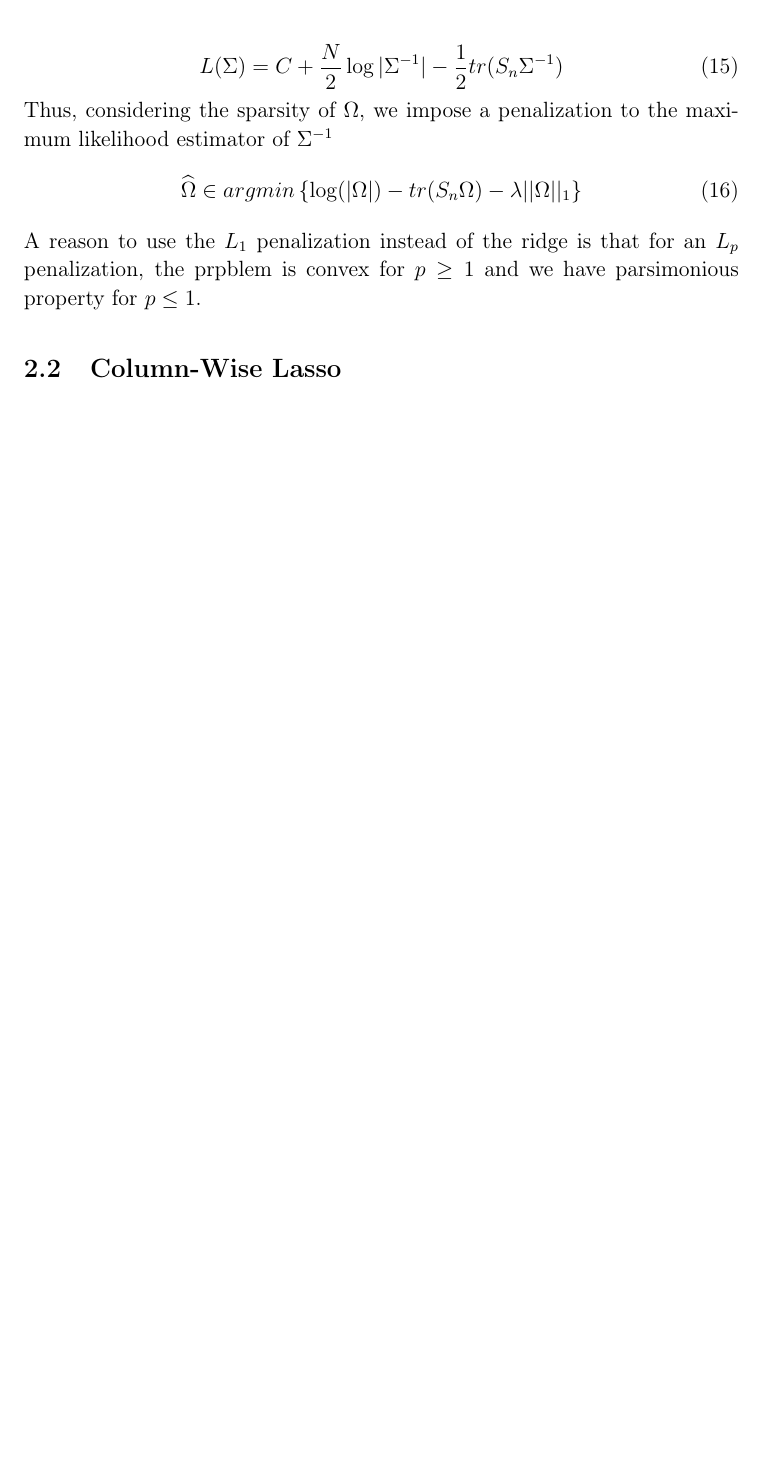
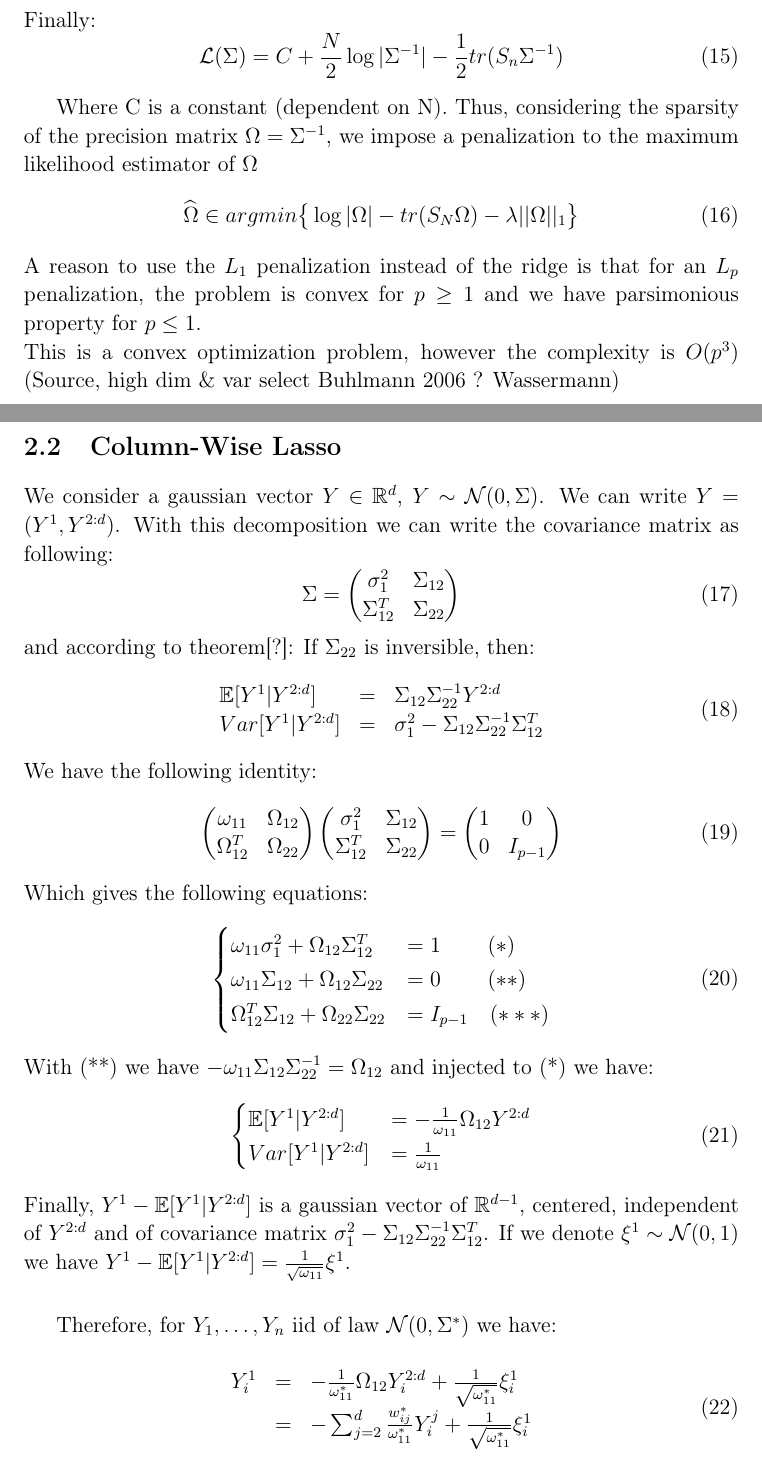
Before and after one commit to mehdisebbar/kl-aggregation, a LaTeX document (ObjectifsThese/phdOverview.tex): part of page 6 of 6 before the commit and two parts of pages 6 and 7 of 8 after it, the two joined at a grey line, cut at the place of the change, the shorter picture padded with empty space. Compiled offline with pdfLaTeX.

Commit message:
beaucoup

```diff
--- a/ObjectifsThese/phdOverview.tex
+++ b/ObjectifsThese/phdOverview.tex
@@ -55,6 +55,9 @@
 \def\bPi{\boldsymbol\Pi}
 \def\bX{\boldsymbol X}
 \def\bx{\boldsymbol x}
+\def\bbeta{\boldsymbol \beta}
+\def\bY{\boldsymbol Y}
+\def\bxi{\boldsymbol \xi}
 
 \def\ci{\perp\!\!\!\perp}
 
@@ -212,10 +212,76 @@ The log-likelihood, with $\mu=0$ is given by:
 \begin{equation}
-L(\Sigma)=C
-+\frac{N}{2}\log|\Sigma^{-1}|-\frac{1}{2} tr(S_n\Sigma^{-1})
+\sum_{n=1}^N x_n^T\Sigma^{*,-1}x_n=tr\big(\sum_{n=1}^N x_n^T\Sigma^{*,-1}x_n\big)=tr\Big(\big[\sum_{n=1}^N x_n^Tx_n\big]\Sigma^{*,-1}\Big)=tr(S_N\Sigma^*)
 \end{equation}
-Thus, considering the sparsity of $\Omega$, we impose a penalization to the maximum likelihood estimator of $\Sigma^{-1}$
+Where $S_N$ is the empirical covariance matrix. We can replace that in the log-likelihood expression:
 \begin{equation}
-\hat\Omega\in argmin\left\{ \log(|\Omega|)-tr(S_n\Omega)-\lambda||\Omega||_1   \right\}
+\mathcal{L}(\Sigma)=-\frac{dN}{2}\log 2\pi - \frac{N}{2}\sum_{n=1}^N\log |\Sigma^*|- \frac{1}{2}tr(S_N\Sigma^*)
 \end{equation}
-A reason to use the $L_1$ penalization instead of the ridge is that for an $L_p$ penalization, the prpblem is convex for $p\geq 1$ and we have parsimonious property for $p\leq 1$.
+Finally:
+\begin{equation}
+\mathcal{L}(\Sigma)=C+\frac{N}{2}\log|\Sigma^{-1}|-\frac{1}{2} tr(S_n\Sigma^{-1})
+\end{equation}
+
+Where C is a constant (dependent on N). Thus, considering the sparsity of the precision matrix $\Omega=\Sigma^{-1}$, we impose a penalization to the maximum likelihood estimator of $\Omega$
+\begin{equation}
+\hat\Omega\in argmin\big\{ \log|\Omega|-tr(S_N\Omega)-\lambda||\Omega||_1   \big\}
+\end{equation}
+A reason to use the $L_1$ penalization instead of the ridge is that for an $L_p$ penalization, the problem is convex for $p\geq 1$ and we have parsimonious property for $p\leq 1$.\\
+This is a convex optimization problem, however the complexity is $O(p^3)$ (Source, high dim \& var select Buhlmann 2006 ? Wassermann)
 \subsection{Column-Wise Lasso}
+
+We consider a gaussian vector $Y\in \RR^d$, $Y \sim \mathcal N(0,\Sigma)$. We can write $Y=(Y^1,Y^{2:d})$. With this decomposition we can write the covariance matrix as following:
+\begin{equation}
+\Sigma=
+ \begin{pmatrix}
+\sigma_1^2 & \Sigma_{12}\\
+\Sigma_{12}^T & \Sigma_{22}
+\end{pmatrix}
+\end{equation}
+and according to theorem[?]: If $\Sigma_{22}$ is inversible, then:
+\begin{equation}
+\begin{array}{lcl}
+\EE[Y^1|Y^{2:d}]&=&\Sigma_{12}\Sigma_{22}^{-1}Y^{2:d}\\
+Var[Y^1|Y^{2:d}]&=&\sigma_1^2-\Sigma_{12}\Sigma_{22}^{-1}\Sigma_{12}^T
+\end{array}
+\end{equation}
+We have the following identity:
+\begin{equation}
+ \begin{pmatrix}
+ \omega_{11}&\Omega_{12}\\
+ \Omega_{12}^T&\Omega_{22}
+\end{pmatrix}
+ \begin{pmatrix}
+ \sigma_{1}^2&\Sigma_{12}\\
+ \Sigma_{12}^T&\Sigma_{22}
+\end{pmatrix}
+=
+ \begin{pmatrix}
+ 1&0\\
+0&I_{p-1}
+\end{pmatrix}
+\end{equation}
+Which gives the following equations:
+\begin{equation}
+  \begin{cases}
+  \omega_{11}\sigma_1^2+\Omega_{12}\Sigma_{12}^T&=1\quad\,\quad(*) \\
+  \omega_{11}\Sigma_{12}+\Omega_{12}\Sigma_{22}&=0\quad\,\quad(**)\\
+  \Omega_{12}^T\Sigma_{12}+\Omega_{22}\Sigma_{22}&=I_{p-1}\quad(***)
+  \end{cases}
+\end{equation}
+With (**) we have $-\omega_{11}\Sigma_{12}\Sigma_{22}^{-1}=\Omega_{12}$ and injected to (*) we have:
+\begin{equation}
+ \begin{cases}
+ \EE[Y^1|Y^{2:d}]&=-\frac{1}{\omega_{11}}\Omega_{12}Y^{2:d}\\
+  Var[Y^1|Y^{2:d}]&=\frac{1}{\omega_{11}}
+  \end{cases}
+\end{equation}
+Finally, $Y^1-\EE[Y^1|Y^{2:d}]$ is a gaussian vector of $\RR^{d-1}$, centered, independent of $Y^{2:d}$ and of covariance matrix $\sigma_1^2-\Sigma_{12}\Sigma_{22}^{-1}\Sigma_{12}^T$. If we denote  $\xi^1\sim \mathcal N(0,1)$ we have $Y^1-\EE[Y^1|Y^{2:d}]=\frac{1}{ \sqrt{\omega_{11}}}\xi^1$.\\
+
+Therefore, for $Y_1,\dots,Y_n$ iid of law $\mathcal N(0,\Sigma^*)$ we have:
+
+\begin{equation}
+\begin{array}{lcl}
+  Y_i^1&=&-\frac{1}{\omega_{11}^*}\Omega_{12}Y_i^{2:d}+\frac{1}{\sqrt{\omega_{11}^*}}\xi^1_i\\
+  &=&-\sum_{j=2}^{d}\frac{w_{ij}^*}{\omega_{11}^*}Y_i^j+\frac{1}{\sqrt{\omega_{11}^*}}\xi^1_i
+\end{array}
+\end{equation}
```
Also changed, not shown: ObjectifsThese/phdOverview.pdf, ObjectifsThese/phdOverview.tex (66 more changed lines).
